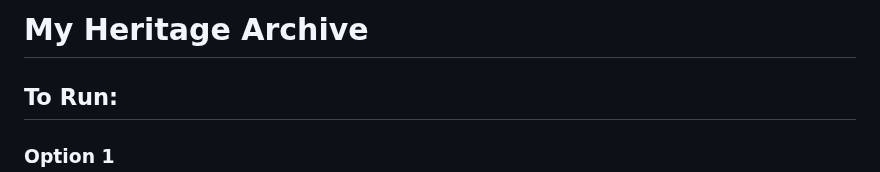
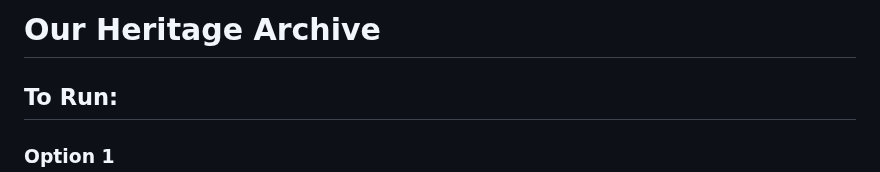
Before and after one commit to Shokuhin/bbcs-repository-f7, a Markdown page: README.md, the part around the change. GitHub-like rendering.

Commit message:
one more change

```diff
--- a/README.md
+++ b/README.md
@@ -1,4 +1,4 @@
-# My Heritage Archive
+# Our Heritage Archive
 
 ## To Run:
 ### Option 1
```
